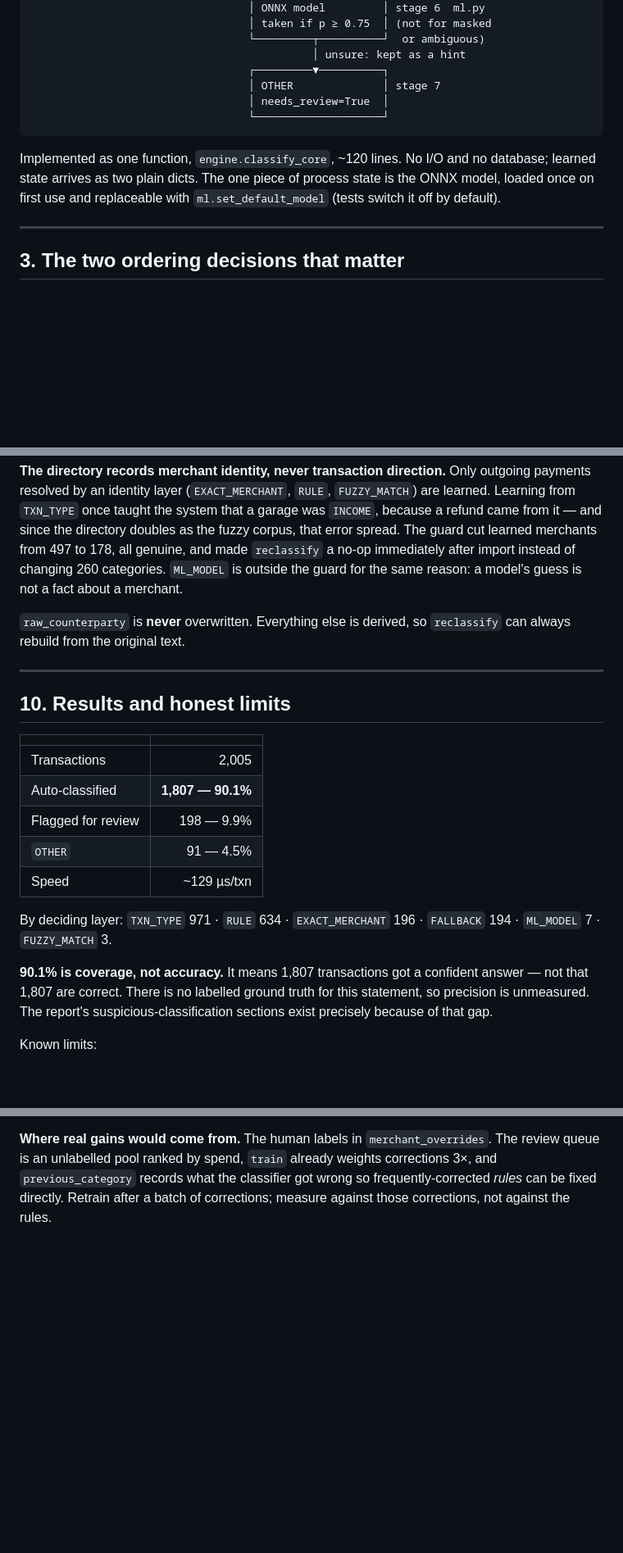
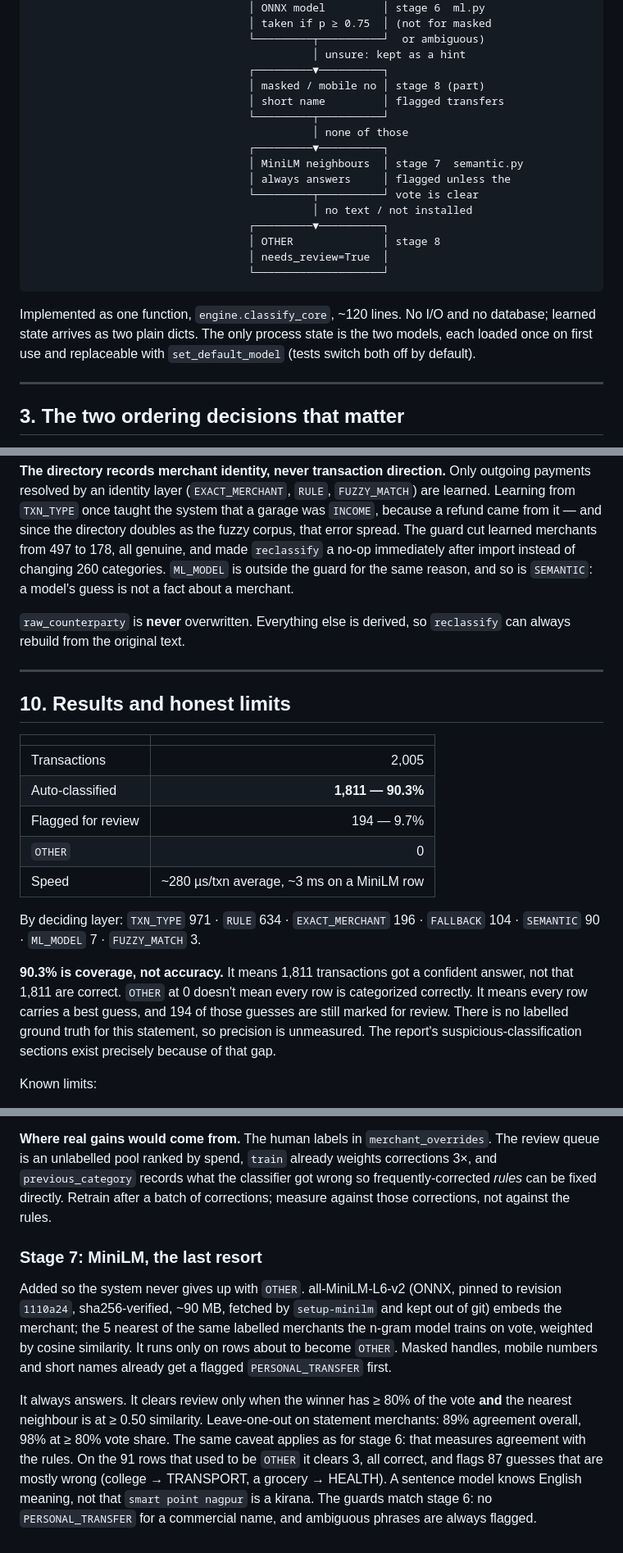
Before and after one commit to sahilsheikh12a/Transaction-Categorizer-Model, a Markdown page: ARCHITECTURE.md, 3 parts joined by grey strips. Shown at 82% size. Drawn GitHub-style; blank space fills up the shorter version.

````diff
--- a/ARCHITECTURE.md
+++ b/ARCHITECTURE.md
@@ -84,15 +84,25 @@ nothing in the string says so.
                                   └─────────┬──────────┘  or ambiguous)
                                             │ unsure: kept as a hint
                                   ┌─────────▼──────────┐
-                                  │ OTHER              │ stage 7
+                                  │ masked / mobile no │ stage 8 (part)
+                                  │ short name         │ flagged transfers
+                                  └─────────┬──────────┘
+                                            │ none of those
+                                  ┌─────────▼──────────┐
+                                  │ MiniLM neighbours  │ stage 7  semantic.py
+                                  │ always answers     │ flagged unless the
+                                  └─────────┬──────────┘ vote is clear
+                                            │ no text / not installed
+                                  ┌─────────▼──────────┐
+                                  │ OTHER              │ stage 8
                                   │ needs_review=True  │
                                   └────────────────────┘
 ```
 
 Implemented as one function, `engine.classify_core`, ~120 lines. No I/O and no
-database; learned state arrives as two plain dicts. The one piece of process
-state is the ONNX model, loaded once on first use and replaceable with
-`ml.set_default_model` (tests switch it off by default).
+database; learned state arrives as two plain dicts. The only process state is
+the two models, each loaded once on first use and replaceable with
+`set_default_model` (tests switch both off by default).
 
 ---
 
@@ -295,7 +307,8 @@ a garage was `INCOME`, because a refund came from it — and since the directory
 doubles as the fuzzy corpus, that error spread. The guard cut learned merchants
 from 497 to 178, all genuine, and made `reclassify` a no-op immediately after
 import instead of changing 260 categories. `ML_MODEL` is outside the guard for
-the same reason: a model's guess is not a fact about a merchant.
+the same reason, and so is `SEMANTIC`: a model's guess is not a fact about a
+merchant.
 
 `raw_counterparty` is **never** overwritten. Everything else is derived, so
 `reclassify` can always rebuild from the original text.
@@ -307,16 +320,18 @@ the same reason: a model's guess is not a fact about a merchant.
 | | |
 |---|---:|
 | Transactions | 2,005 |
-| Auto-classified | **1,807 — 90.1%** |
-| Flagged for review | 198 — 9.9% |
-| `OTHER` | 91 — 4.5% |
-| Speed | ~129 µs/txn |
+| Auto-classified | **1,811 — 90.3%** |
+| Flagged for review | 194 — 9.7% |
+| `OTHER` | 0 |
+| Speed | ~280 µs/txn average, ~3 ms on a MiniLM row |
 
 By deciding layer: `TXN_TYPE` 971 · `RULE` 634 · `EXACT_MERCHANT` 196 ·
-`FALLBACK` 194 · `ML_MODEL` 7 · `FUZZY_MATCH` 3.
+`FALLBACK` 104 · `SEMANTIC` 90 · `ML_MODEL` 7 · `FUZZY_MATCH` 3.
 
-**90.1% is coverage, not accuracy.** It means 1,807 transactions got a confident
-answer — not that 1,807 are correct. There is no labelled ground truth for this
+**90.3% is coverage, not accuracy.** It means 1,811 transactions got a confident
+answer, not that 1,811 are correct. `OTHER` at 0 doesn't mean every row is
+categorized correctly. It means every row carries a best guess, and 194 of
+those guesses are still marked for review. There is no labelled ground truth for this
 statement, so precision is unmeasured. The report's suspicious-classification
 sections exist precisely because of that gap.
 
@@ -388,3 +403,23 @@ text-only model fixes those.
 the classifier got wrong so frequently-corrected *rules* can be fixed directly.
 Retrain after a batch of corrections; measure against those corrections, not
 against the rules.
+
+### Stage 7: MiniLM, the last resort
+
+Added so the system never gives up with `OTHER`. all-MiniLM-L6-v2 (ONNX,
+pinned to revision `1110a24`, sha256-verified, ~90 MB, fetched by
+`setup-minilm` and kept out of git) embeds the merchant; the 5 nearest of the
+same labelled merchants the n-gram model trains on vote, weighted by cosine
+similarity. It runs only on rows about to become `OTHER`. Masked handles,
+mobile numbers and short names already get a flagged `PERSONAL_TRANSFER`
+first.
+
+It always answers. It clears review only when the winner has ≥ 80% of the
+vote **and** the nearest neighbour is at ≥ 0.50 similarity. Leave-one-out on
+statement merchants: 89% agreement overall, 98% at ≥ 80% vote share. The same
+caveat applies as for stage 6: that measures agreement with the rules. On the
+91 rows that used to be `OTHER` it clears 3, all correct, and flags 87 guesses
+that are mostly wrong (college → TRANSPORT, a grocery → HEALTH). A sentence
+model knows English meaning, not that `smart point nagpur` is a kirana. The
+guards match stage 6: no `PERSONAL_TRANSFER` for a commercial name, and
+ambiguous phrases are always flagged.
````
Also changed, not shown: other parts of ARCHITECTURE.md (+5 -3 lines), README.md (+58 -16 lines).
